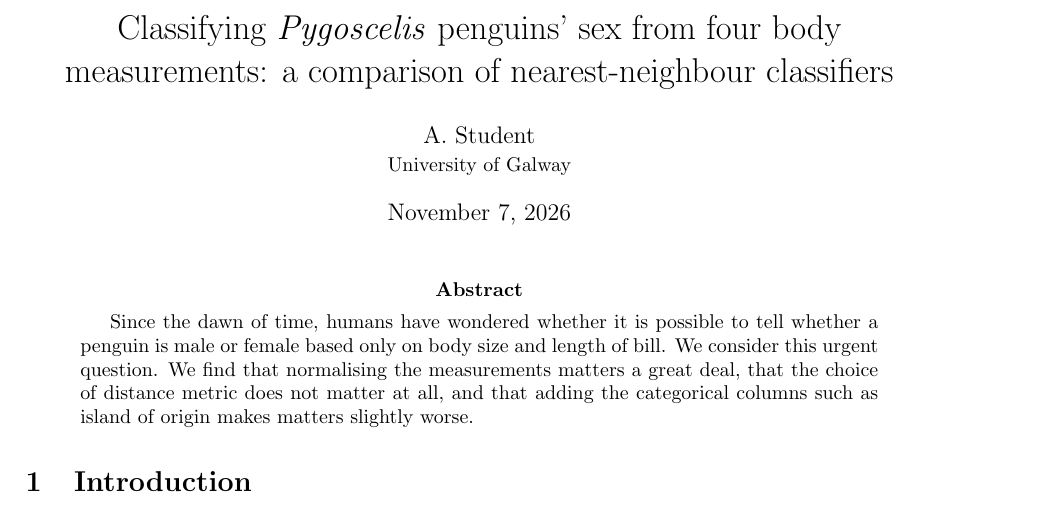
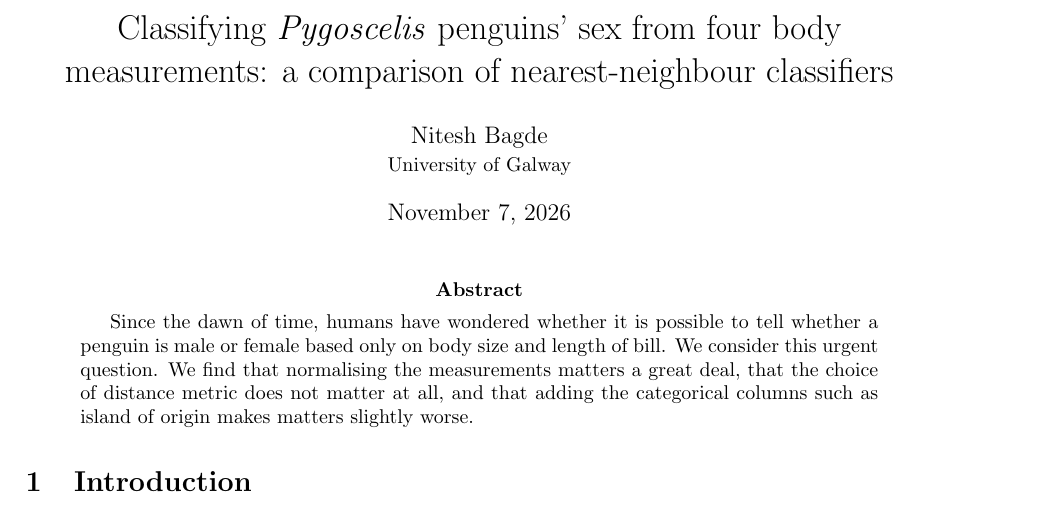
Before and after one commit to niteshbagde17/programming_and_tools_exercies9, a LaTeX paper (main.tex): part of page 1 of 3, cut so that both start at the same text. Compiled offline with pdfLaTeX.

Commit message:
Update author name

```diff
--- a/main.tex
+++ b/main.tex
@@ -13,7 +13,7 @@
        a comparison of nearest-neighbour classifiers}
 
 % YOUR NAME GOES HERE. This is the one line of this file you have to change.
-\author{A. Student \\ \small University of Galway}
+\author{Nitesh Bagde \\ \small University of Galway}
 
 \date{\today}
 
```
